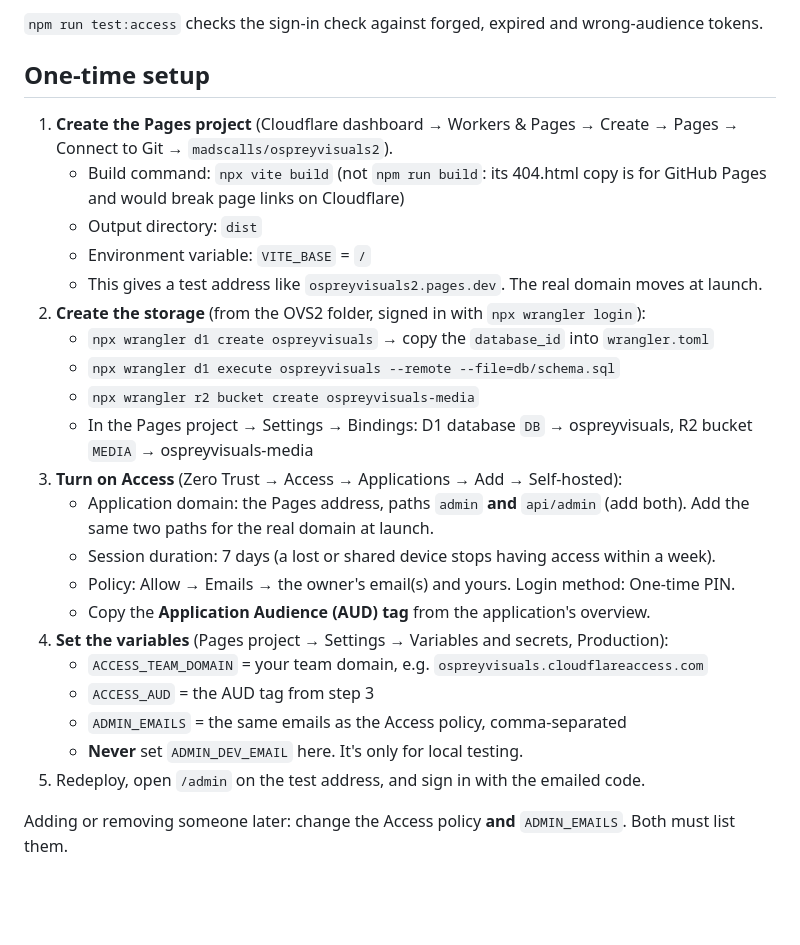
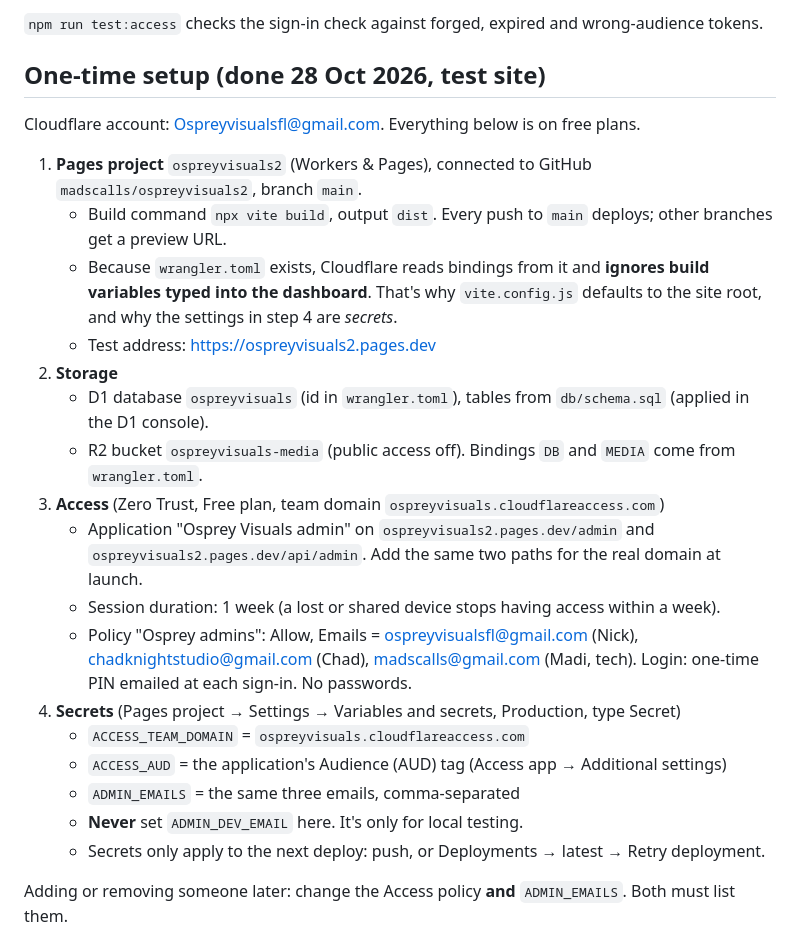
Before and after one commit to madscalls/ospreyvisuals2, a Markdown page: docs/admin-setup.md, the part around the change. GitHub-like rendering; blank space fills up the shorter version.

Commit message:
Docs: record the live Cloudflare setup (Access, secrets, storage)
Co-Authored-By: Claude Opus 5.5 <noreply@anthropic.com>
Claude-Session: https://claude.ai/code/session_01Y4mXpWmeviDnFqw9WcNsnr

```diff
--- a/docs/admin-setup.md
+++ b/docs/admin-setup.md
@@ -24,32 +24,30 @@ The admin page (`/admin`) and its photo storage run on Cloudflare. Until these s
 
 `npm run test:access` checks the sign-in check against forged, expired and wrong-audience tokens.
 
-## One-time setup
+## One-time setup (done 28 Oct 2026, test site)
 
-1. **Create the Pages project** (Cloudflare dashboard → Workers & Pages → Create → Pages → Connect to Git →
-   `madscalls/ospreyvisuals2`).
-   - Build command: `npx vite build`  (not `npm run build`: its 404.html copy is for GitHub Pages and would
-     break page links on Cloudflare)
-   - Output directory: `dist`
-   - Environment variable: `VITE_BASE` = `/`
-   - This gives a test address like `ospreyvisuals2.pages.dev`. The real domain moves at launch.
-2. **Create the storage** (from the OVS2 folder, signed in with `npx wrangler login`):
-   - `npx wrangler d1 create ospreyvisuals` → copy the `database_id` into `wrangler.toml`
-   - `npx wrangler d1 execute ospreyvisuals --remote --file=db/schema.sql`
-   - `npx wrangler r2 bucket create ospreyvisuals-media`
-   - In the Pages project → Settings → Bindings: D1 database `DB` → ospreyvisuals, R2 bucket `MEDIA` → ospreyvisuals-media
-3. **Turn on Access** (Zero Trust → Access → Applications → Add → Self-hosted):
-   - Application domain: the Pages address, paths `admin` **and** `api/admin` (add both). Add the same
-     two paths for the real domain at launch.
-   - Session duration: 7 days (a lost or shared device stops having access within a week).
-   - Policy: Allow → Emails → the owner's email(s) and yours. Login method: One-time PIN.
-   - Copy the **Application Audience (AUD) tag** from the application's overview.
-4. **Set the variables** (Pages project → Settings → Variables and secrets, Production):
-   - `ACCESS_TEAM_DOMAIN` = your team domain, e.g. `ospreyvisuals.cloudflareaccess.com`
-   - `ACCESS_AUD` = the AUD tag from step 3
-   - `ADMIN_EMAILS` = the same emails as the Access policy, comma-separated
+Cloudflare account: Ospreyvisualsfl@gmail.com. Everything below is on free plans.
+
+1. **Pages project** `ospreyvisuals2` (Workers & Pages), connected to GitHub `madscalls/ospreyvisuals2`, branch `main`.
+   - Build command `npx vite build`, output `dist`. Every push to `main` deploys; other branches get a preview URL.
+   - Because `wrangler.toml` exists, Cloudflare reads bindings from it and **ignores build variables typed into the
+     dashboard**. That's why `vite.config.js` defaults to the site root, and why the settings in step 4 are *secrets*.
+   - Test address: https://ospreyvisuals2.pages.dev
+2. **Storage**
+   - D1 database `ospreyvisuals` (id in `wrangler.toml`), tables from `db/schema.sql` (applied in the D1 console).
+   - R2 bucket `ospreyvisuals-media` (public access off). Bindings `DB` and `MEDIA` come from `wrangler.toml`.
+3. **Access** (Zero Trust, Free plan, team domain `ospreyvisuals.cloudflareaccess.com`)
+   - Application "Osprey Visuals admin" on `ospreyvisuals2.pages.dev/admin` and `ospreyvisuals2.pages.dev/api/admin`.
+     Add the same two paths for the real domain at launch.
+   - Session duration: 1 week (a lost or shared device stops having access within a week).
+   - Policy "Osprey admins": Allow, Emails = ospreyvisualsfl@gmail.com (Nick), chadknightstudio@gmail.com (Chad),
+     madscalls@gmail.com (Madi, tech). Login: one-time PIN emailed at each sign-in. No passwords.
+4. **Secrets** (Pages project → Settings → Variables and secrets, Production, type Secret)
+   - `ACCESS_TEAM_DOMAIN` = `ospreyvisuals.cloudflareaccess.com`
+   - `ACCESS_AUD` = the application's Audience (AUD) tag (Access app → Additional settings)
+   - `ADMIN_EMAILS` = the same three emails, comma-separated
    - **Never** set `ADMIN_DEV_EMAIL` here. It's only for local testing.
-5. Redeploy, open `/admin` on the test address, and sign in with the emailed code.
+   - Secrets only apply to the next deploy: push, or Deployments → latest → Retry deployment.
 
 Adding or removing someone later: change the Access policy **and** `ADMIN_EMAILS`. Both must list them.
 
```
